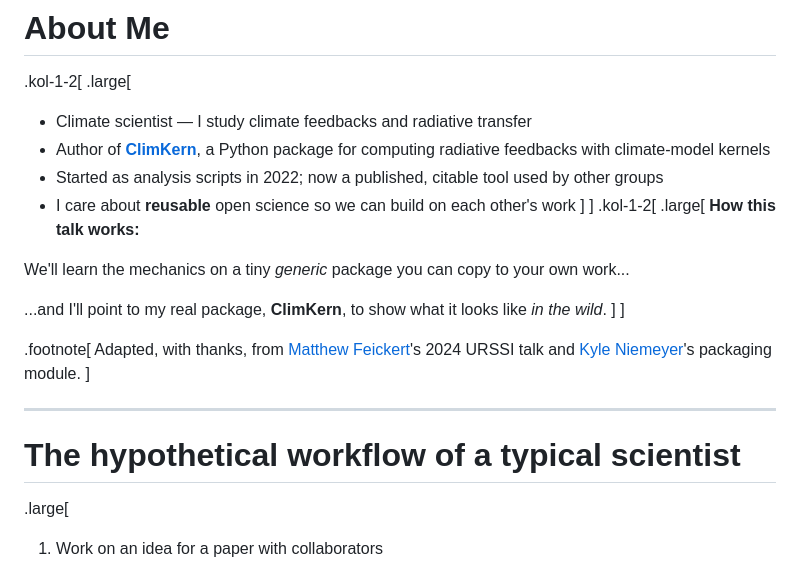
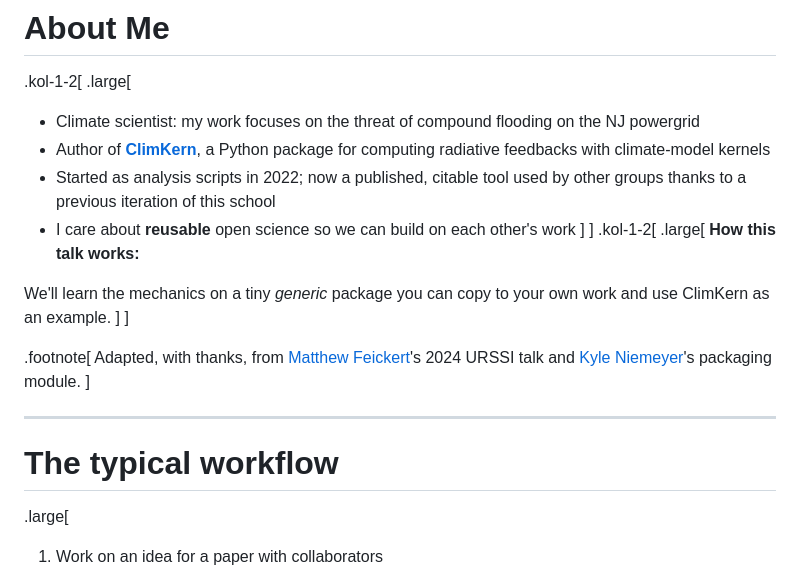
Before and after one commit to tyfolino/urssi-summer-2026, a Markdown page: python-packaging/talk.md, the part around the change. GitHub-like rendering.

Commit message:
Update talk.md: Revise personal description and improve clarity in talk mechanics

```diff
--- a/python-packaging/talk.md
+++ b/python-packaging/talk.md
@@ -18,10 +18,10 @@ June 8th, 2026
 
 .kol-1-2[
 .large[
-* Climate scientist — I study climate feedbacks and radiative transfer
+* Climate scientist: my work focuses on the threat of compound flooding on the NJ powergrid
 * Author of [**ClimKern**](https://github.com/tyfolino/climkern), a Python package for
   computing radiative feedbacks with climate-model kernels
-* Started as analysis scripts in 2022; now a published, citable tool used by other groups
+* Started as analysis scripts in 2022; now a published, citable tool used by other groups thanks to a previous iteration of this school
 * I care about **reusable** open science so we can build on each other's work
 ]
 ]
@@ -29,9 +29,7 @@ June 8th, 2026
 .large[
 **How this talk works:**
 
-We'll learn the mechanics on a tiny *generic* package you can copy to your own work...
-
-...and I'll point to my real package, **ClimKern**, to show what it looks like *in the wild*.
+We'll learn the mechanics on a tiny *generic* package you can copy to your own work and use ClimKern as an example.
 ]
 ]
 
@@ -41,7 +39,7 @@ URSSI talk and [Kyle Niemeyer](https://kyleniemeyer.github.io/research-software-
 ]
 
 ---
-# The hypothetical workflow of a typical scientist
+# The typical workflow
 
 .large[
 1. Work on an idea for a paper with collaborators
```
